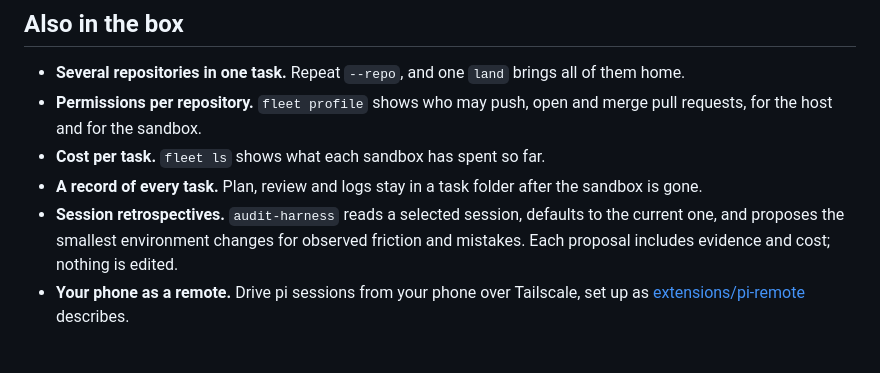
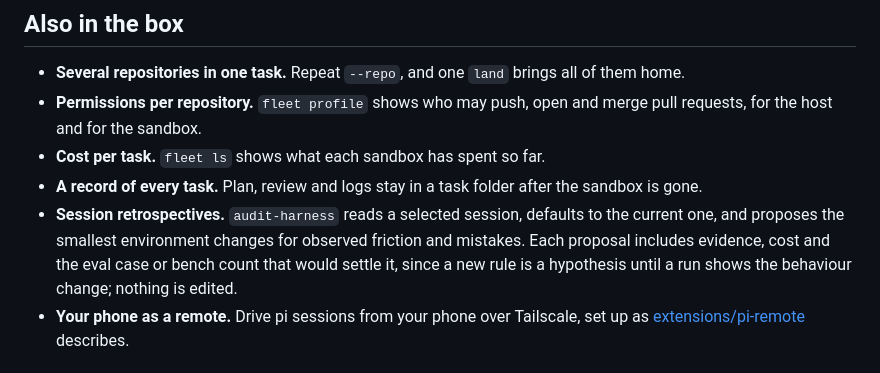
Before and after one commit to jaqubowsky/fleet, a Markdown page: README.md, the part around the change. GitHub-like rendering.

Commit message:
feat(audit-harness): name the eval case or bench count that settles each proposal and read bench runs as sessions

```diff
--- a/README.md
+++ b/README.md
@@ -153,7 +153,7 @@ Use `fleet stop` to release a sandbox's resources without deleting its work. `fl
 - **Permissions per repository.** `fleet profile` shows who may push, open and merge pull requests, for the host and for the sandbox.
 - **Cost per task.** `fleet ls` shows what each sandbox has spent so far.
 - **A record of every task.** Plan, review and logs stay in a task folder after the sandbox is gone.
-- **Session retrospectives.** `audit-harness` reads a selected session, defaults to the current one, and proposes the smallest environment changes for observed friction and mistakes. Each proposal includes evidence and cost; nothing is edited.
+- **Session retrospectives.** `audit-harness` reads a selected session, defaults to the current one, and proposes the smallest environment changes for observed friction and mistakes. Each proposal includes evidence, cost and the eval case or bench count that would settle it, since a new rule is a hypothesis until a run shows the behaviour change; nothing is edited.
 - **Your phone as a remote.** Drive pi sessions from your phone over Tailscale, set up as [extensions/pi-remote](extensions/pi-remote/README.md) describes.
 
 ## Trust model
```
Also changed, not shown: 2 other files.
